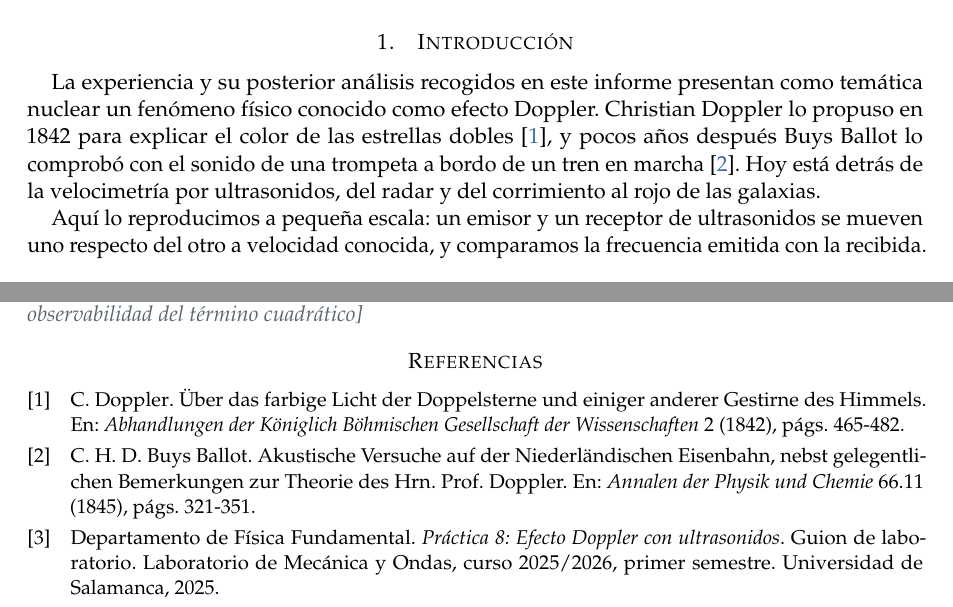
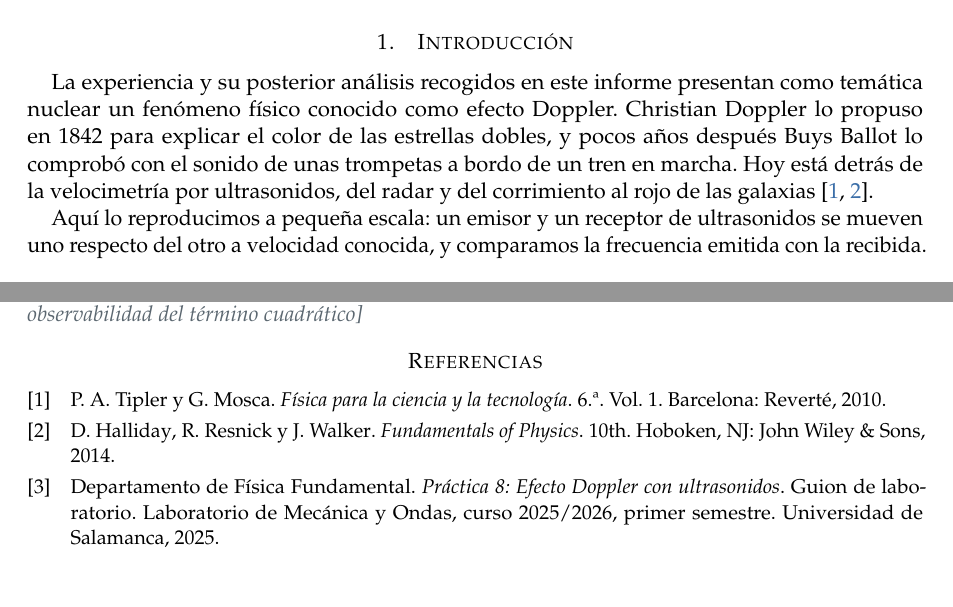
Before and after one commit to danimartinguerrero/Informe-Doppler, a LaTeX paper (main.tex, which reads referencias.bib): two parts of pages 2 and 7 of 7, joined at a grey line, cut so that both start at the same text. Compiled offline with pdfLaTeX.

Commit message:
Sustituye las referencias históricas en alemán por libros de texto en español e inglés
Co-Authored-By: Claude Sonnet 5.5 <noreply@anthropic.com>
Claude-Session: https://claude.ai/code/session_01JpLofFiasb79TTvEUiTxHx

```diff
--- a/main.tex
+++ b/main.tex
@@ -222,10 +222,9 @@ in measurement}.
 La experiencia y su posterior análisis recogidos en este informe presentan
 como temática nuclear un fenómeno físico conocido como efecto Doppler.
 Christian Doppler lo propuso en 1842 para explicar el color de las estrellas
-dobles~\cite{DOPPLER-1842}, y pocos años después Buys Ballot lo comprobó con
-el sonido de una trompeta a bordo de un tren en marcha~\cite{BUYSBALLOT-1845}.
-Hoy está detrás de la velocimetría por ultrasonidos, del radar y del
-corrimiento al rojo de las galaxias.
+dobles, y pocos años después Buys Ballot lo comprobó con el sonido de unas
+trompetas a bordo de un tren en marcha. Hoy está detrás de la velocimetría por
+ultrasonidos, del radar y del corrimiento al rojo de las galaxias~\cite{TIPLER,HALLIDAY}.
 
 Aquí lo reproducimos a pequeña escala: un emisor y un receptor de
 ultrasonidos se mueven uno respecto del otro a velocidad conocida, y
--- a/referencias.bib
+++ b/referencias.bib
@@ -73,12 +73,12 @@
     year      = {2010}
 }
 
-% ---------- Efecto Doppler: referencias históricas ------------------------
+% ---------- Efecto Doppler: libros de texto --------------------------------
 
-@article{DOPPLER-1842,
-    author  = {Doppler, Christian},
-    title   = {Über das farbige Licht der Doppelsterne und einiger anderer Gestirne des Himmels},
-    journal = {Abhandlungen der Königlich Böhmischen Gesellschaft der Wissenschaften},
-    volume  = {2},
-    year    = {1842},
-    pages   = {465--482}
+@book{TIPLER,
+    author    = {Tipler, Paul A. and Mosca, Gene},
+    title     = {Física para la ciencia y la tecnología},
+    volume    = {1},
+    edition   = {6.ª},
+    publisher = {Reverté},
+    address   = {Barcelona},
@@ -89,7 +88,8 @@
-    title   = {Akustische Versuche auf der Niederländischen Eisenbahn, nebst gelegentlichen Bemerkungen zur Theorie des Hrn. Prof. Doppler},
-    journal = {Annalen der Physik und Chemie},
-    volume  = {66},
-    number  = {11},
-    year    = {1845},
-    pages   = {321--351}
+@book{HALLIDAY,
+    author    = {Halliday, David and Resnick, Robert and Walker, Jearl},
+    title     = {Fundamentals of Physics},
+    edition   = {10th},
+    publisher = {John Wiley \& Sons},
+    address   = {Hoboken, NJ},
+    year      = {2014}
 }
```
Also changed, not shown: main.pdf, main.tex (2 more changed lines), referencias.bib (3 more changed lines), 1 other file.
